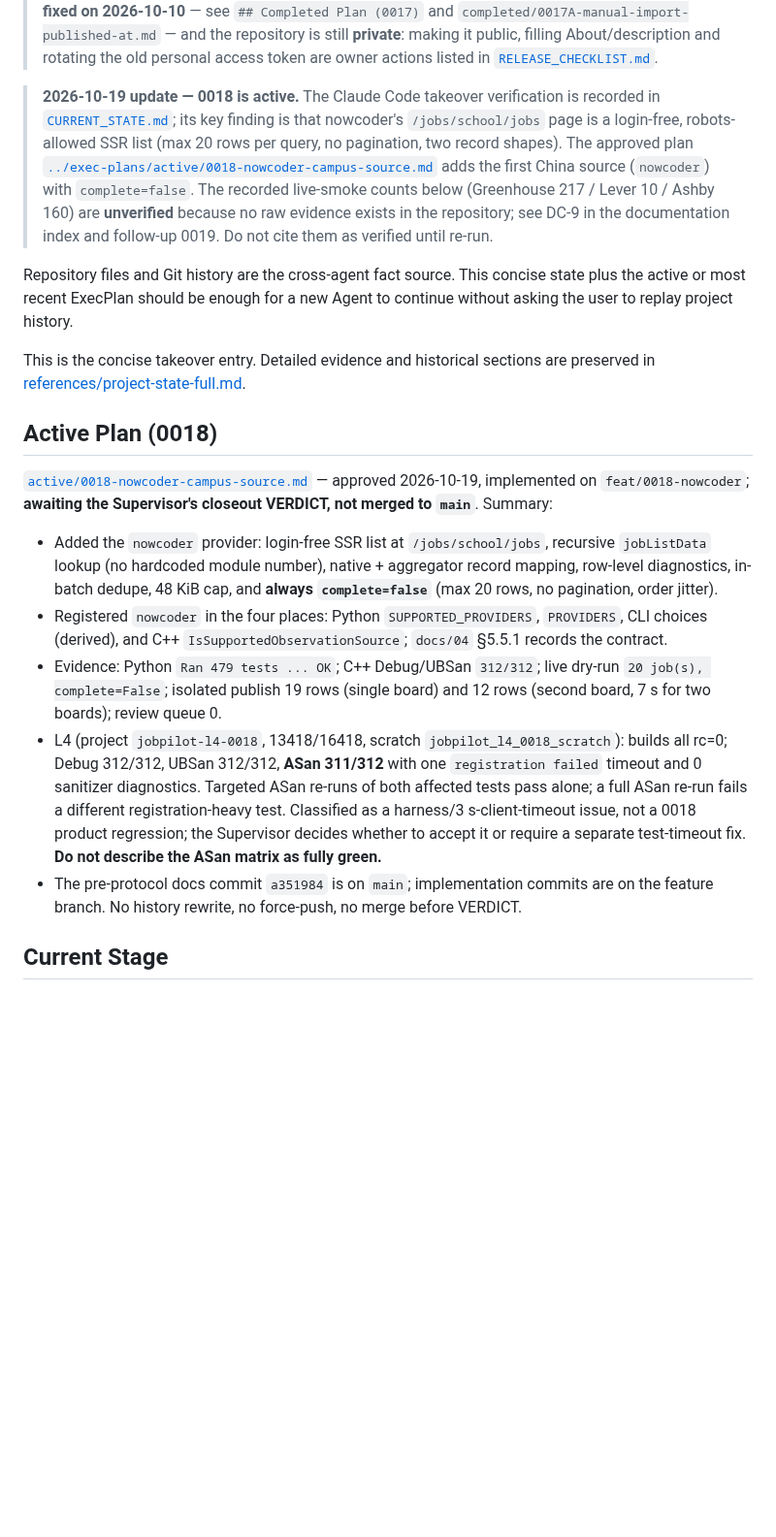
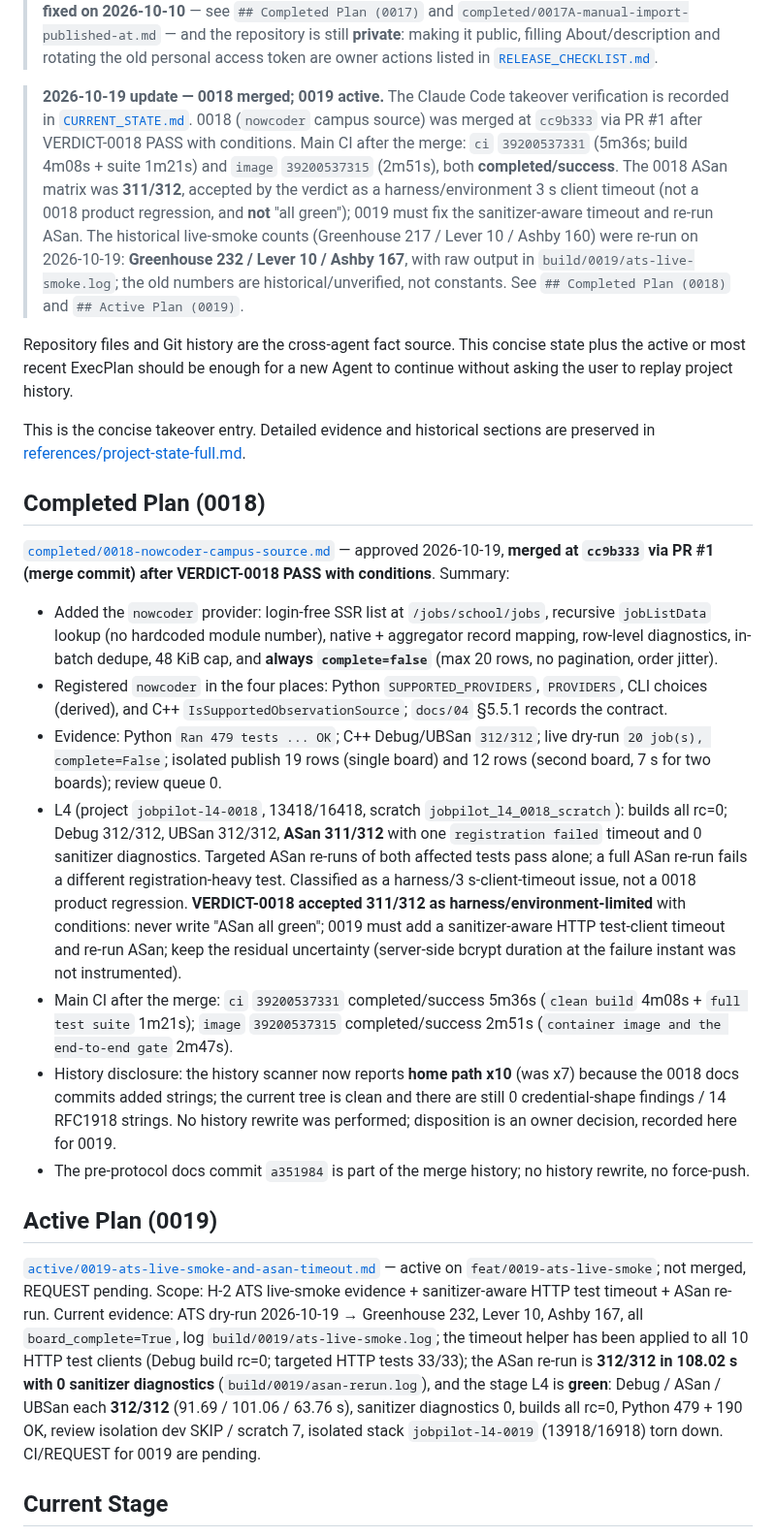
Before and after one commit to cjs1102/JobPilotAI, a Markdown page: docs/ai/project-state.md, the part around one of its changes. Shown at 97% size. Drawn GitHub-style; blank space fills up the shorter version.

Commit message:
docs(plan): record 0019 ATS live smoke and ASan rerun
Record the 2026-10-19 ATS dry-run (Greenhouse 232 / Lever 10 / Ashby
167), the sanitizer-aware timeout fix, the green ASan rerun and L4,
the 0018 merge/main-CI evidence, the ASan 311/312 conditions and the
history home-path count drift. Open 0019 as the active plan.

Co-Authored-By: Claude Code <noreply@anthropic.com>

```diff
--- a/docs/ai/project-state.md
+++ b/docs/ai/project-state.md
@@ -29,15 +29,19 @@
 > old personal access token are owner actions listed in
 > [`RELEASE_CHECKLIST.md`](../RELEASE_CHECKLIST.md).
 
-> **2026-10-19 update — 0018 is active.** The Claude Code takeover verification
-> is recorded in [`CURRENT_STATE.md`](CURRENT_STATE.md); its key finding is that
-> nowcoder's `/jobs/school/jobs` page is a login-free, robots-allowed SSR list
-> (max 20 rows per query, no pagination, two record shapes). The approved plan
-> [`../exec-plans/active/0018-nowcoder-campus-source.md`](../exec-plans/active/0018-nowcoder-campus-source.md)
-> adds the first China source (`nowcoder`) with `complete=false`. The recorded
-> live-smoke counts below (Greenhouse 217 / Lever 10 / Ashby 160) are **unverified**
-> because no raw evidence exists in the repository; see DC-9 in the documentation
-> index and follow-up 0019. Do not cite them as verified until re-run.
+> **2026-10-19 update — 0018 merged; 0019 active.** The Claude Code takeover
+> verification is recorded in [`CURRENT_STATE.md`](CURRENT_STATE.md). 0018
+> (`nowcoder` campus source) was merged at `cc9b333` via PR #1 after
+> VERDICT-0018 PASS with conditions. Main CI after the merge: `ci`
+> `39200537331` (5m36s; build 4m08s + suite 1m21s) and `image`
+> `39200537315` (2m51s), both **completed/success**. The 0018 ASan matrix was
+> **311/312**, accepted by the verdict as a harness/environment 3 s client
+> timeout (not a 0018 product regression, and **not** "all green"); 0019 must
+> fix the sanitizer-aware timeout and re-run ASan. The historical live-smoke
+> counts (Greenhouse 217 / Lever 10 / Ashby 160) were re-run on 2026-10-19:
+> **Greenhouse 232 / Lever 10 / Ashby 167**, with raw output in
+> `build/0019/ats-live-smoke.log`; the old numbers are historical/unverified,
+> not constants. See `## Completed Plan (0018)` and `## Active Plan (0019)`.
 
 Repository files and Git history are the cross-agent fact source. This concise
 state plus the active or most recent ExecPlan should be enough for a new Agent to
@@ -47,11 +51,11 @@ This is the concise takeover entry. Detailed evidence and historical sections
 are preserved in
 [references/project-state-full.md](references/project-state-full.md).
 
-## Active Plan (0018)
+## Completed Plan (0018)
 
-[`active/0018-nowcoder-campus-source.md`](../exec-plans/active/0018-nowcoder-campus-source.md)
-— approved 2026-10-19, implemented on `feat/0018-nowcoder`; **awaiting the
-Supervisor's closeout VERDICT, not merged to `main`**. Summary:
+[`completed/0018-nowcoder-campus-source.md`](../exec-plans/completed/0018-nowcoder-campus-source.md)
+— approved 2026-10-19, **merged at `cc9b333` via PR #1 (merge commit) after
+VERDICT-0018 PASS with conditions**. Summary:
 
 - Added the `nowcoder` provider: login-free SSR list at
   `/jobs/school/jobs`, recursive `jobListData` lookup (no hardcoded module
@@ -69,12 +73,36 @@ Supervisor's closeout VERDICT, not merged to `main`**. Summary:
   **ASan 311/312** with one `registration failed` timeout and 0 sanitizer
   diagnostics. Targeted ASan re-runs of both affected tests pass alone; a full
   ASan re-run fails a different registration-heavy test. Classified as a
-  harness/3 s-client-timeout issue, not a 0018 product regression; the
-  Supervisor decides whether to accept it or require a separate test-timeout
-  fix. **Do not describe the ASan matrix as fully green.**
-- The pre-protocol docs commit `a351984` is on `main`; implementation commits
-  are on the feature branch. No history rewrite, no force-push, no merge before
-  VERDICT.
+  harness/3 s-client-timeout issue, not a 0018 product regression. **VERDICT-0018
+  accepted 311/312 as harness/environment-limited** with conditions: never write
+  "ASan all green"; 0019 must add a sanitizer-aware HTTP test-client timeout and
+  re-run ASan; keep the residual uncertainty (server-side bcrypt duration at the
+  failure instant was not instrumented).
+- Main CI after the merge: `ci` `39200537331` completed/success 5m36s
+  (`clean build` 4m08s + `full test suite` 1m21s); `image` `39200537315`
+  completed/success 2m51s (`container image and the end-to-end gate` 2m47s).
+- History disclosure: the history scanner now reports **home path x10**
+  (was x7) because the 0018 docs commits added strings; the current tree is
+  clean and there are still 0 credential-shape findings / 14 RFC1918 strings.
+  No history rewrite was performed; disposition is an owner decision, recorded
+  here for 0019.
+- The pre-protocol docs commit `a351984` is part of the merge history; no
+  history rewrite, no force-push.
+
+## Active Plan (0019)
+
+[`active/0019-ats-live-smoke-and-asan-timeout.md`](../exec-plans/active/0019-ats-live-smoke-and-asan-timeout.md)
+— active on `feat/0019-ats-live-smoke`; not merged, REQUEST pending. Scope:
+H-2 ATS live-smoke evidence + sanitizer-aware HTTP test timeout + ASan re-run.
+Current evidence: ATS dry-run 2026-10-19 → Greenhouse 232, Lever 10, Ashby 167,
+all `board_complete=True`, log `build/0019/ats-live-smoke.log`; the timeout
+helper has been applied to all 10 HTTP test clients (Debug build rc=0;
+targeted HTTP tests 33/33); the ASan re-run is **312/312 in 108.02 s with 0
+sanitizer diagnostics** (`build/0019/asan-rerun.log`), and the stage L4 is
+**green**: Debug / ASan / UBSan each **312/312** (91.69 / 101.06 / 63.76 s),
+sanitizer diagnostics 0, builds all rc=0, Python 479 + 190 OK, review
+isolation dev SKIP / scratch 7, isolated stack `jobpilot-l4-0019`
+(13918/16918) torn down. CI/REQUEST for 0019 are pending.
 
 ## Current Stage
 
```
Also changed, not shown: other parts of docs/ai/project-state.md (+15 -6 lines), docs/PROJECT_DOCUMENTATION_INDEX.md (+4 -3 lines), 1 other file.
